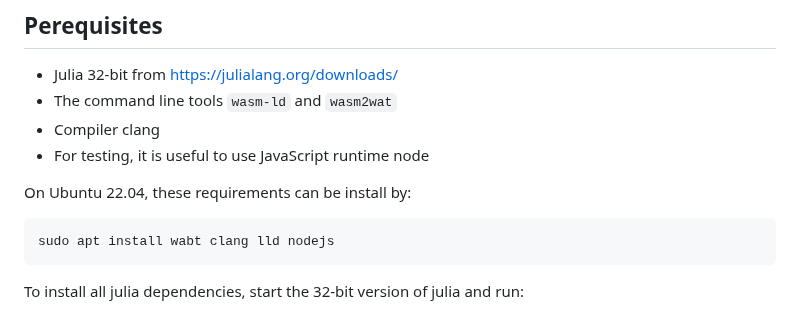
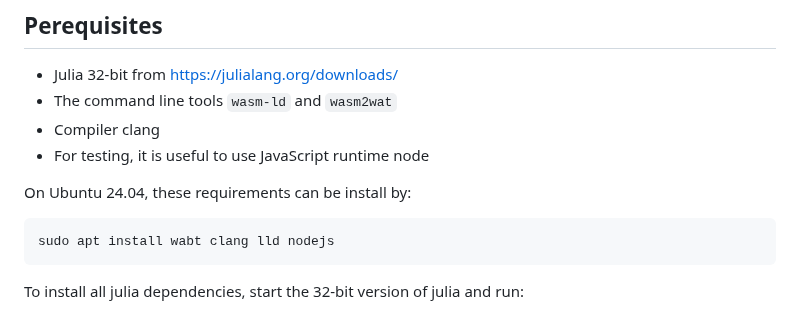
Before and after one commit to Alexander-Barth/FluidSimDemo-WebAssembly, a Markdown page: README.md, the part around the change. Rendered like a GitHub page.

Commit message:
Update Ubuntu version in installation instructions

````diff
--- a/README.md
+++ b/README.md
@@ -29,7 +29,7 @@ Luckily, the julia programming language does not get in your way to write low-le
 * Compiler clang
 * For testing, it is useful to use JavaScript runtime node
 
-On Ubuntu 22.04, these requirements can be install by:
+On Ubuntu 24.04, these requirements can be install by:
 
 ```bash
 sudo apt install wabt clang lld nodejs
````
